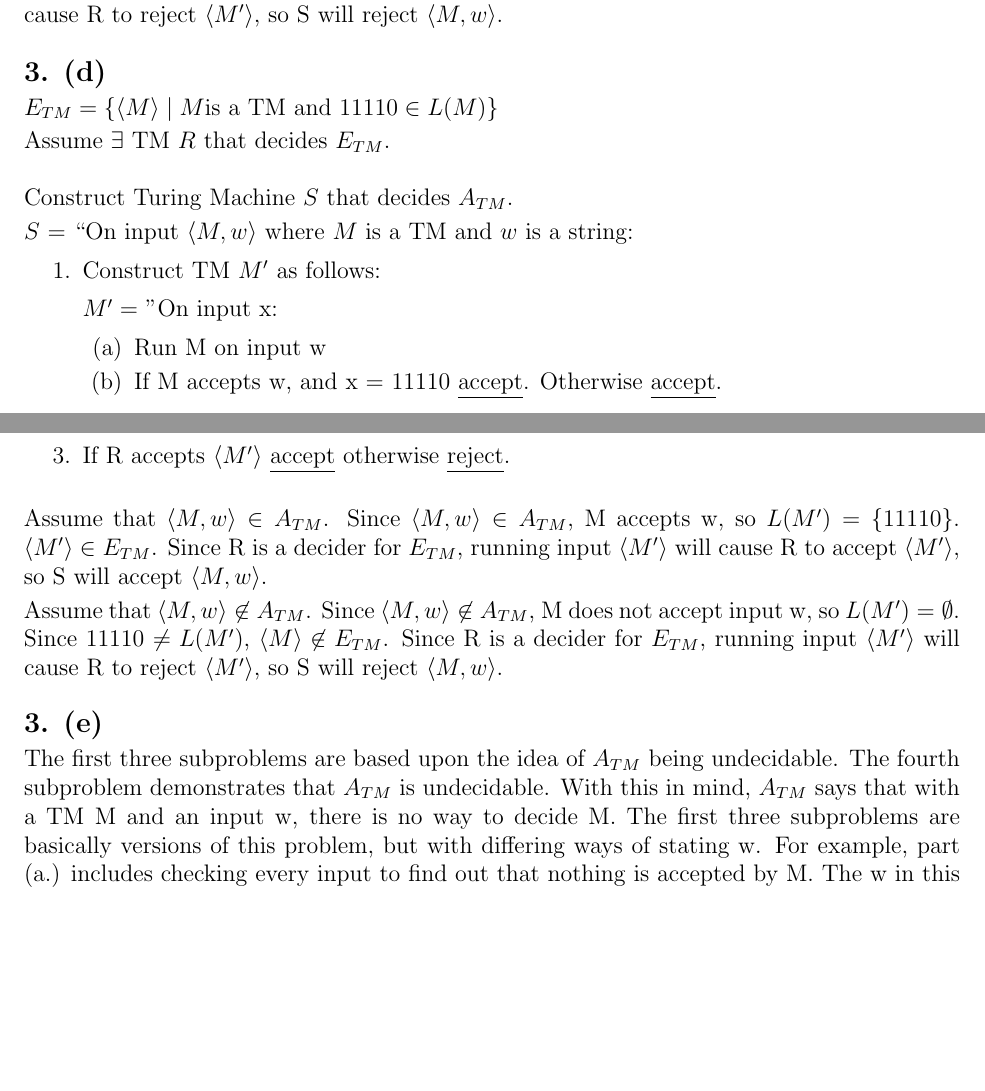
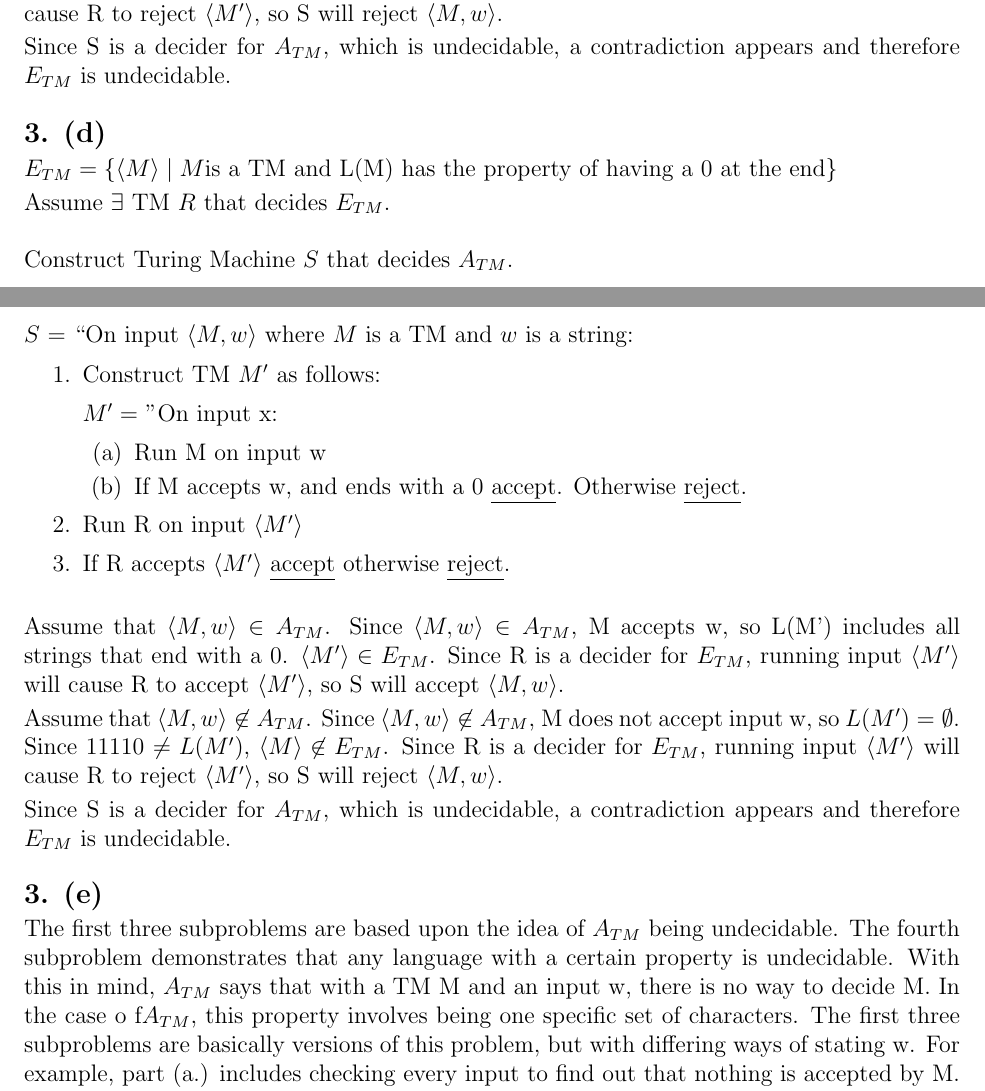
Before and after one commit to varughese/CS1511, a LaTeX document (Jan16/jan16.tex): two parts of pages 2 and 3 of 3, joined at a grey line, cut so that both start at the same text, the shorter picture padded with empty space. Compiled offline with pdfLaTeX.

Commit message:
Hopefully final changes, adding my version of 3d

```diff
--- a/Jan16/jan16.tex
+++ b/Jan16/jan16.tex
@@ -130,12 +134,15 @@ Assume that $\langle M, w \rangle \in A_{TM}$.  Since $\langle M, w \rangle \in
 
 Assume that $\langle M, w \rangle \not\in A_{TM} $.  Since $\langle M, w \rangle \not\in A_{TM} $, M does not accept input w, so $L(M') = \emptyset $. Since 11110 $ \neq L(M')$, $\langle M \rangle \not\in E_{TM}$. Since R is a decider for $E_{TM}$, running input $\langle M' \rangle$ will cause R to reject $\langle M' \rangle $, so S will reject  $\langle M, w \rangle$.
 
-%%%%%%%%%%%%%%%%%%% 3d
+Since S is a decider for $A_{TM}$, which is undecidable, a contradiction appears and therefore $E_{TM}$ is undecidable.
+
+
+  %%%%%%%%%%%%%%%%%% 3d
 
 \vskip 1.1em
 {\large \textbf{3. (d) }}
 
-$ E_{TM} = \{ \langle M \rangle \mid M \text{is a TM and 11110} \in L(M)\} $
+$ E_{TM} = \{ \langle M \rangle \mid M \text{is a TM and L(M) has the property of having a 0 at the end}\} $
 
 
 Assume $\exists$ TM $R$ that decides $E_{TM}$.
@@ -151,7 +158,7 @@ $S$ = ``On input $\langle M, w \rangle$ where $M$ is a TM and $w$ is a string:
 $M' = $ "On input x:
 \begin{enumerate}[topsep=0pt,itemsep=0pt]
 \item Run M on input w
-\item If M accepts w, and x = 11110 \underline{accept}. Otherwise \underline{accept}.
+\item If M accepts w, and ends with a 0 \underline{accept}. Otherwise \underline{reject}.
 \end{enumerate}
 \item Run R on input $\langle M' \rangle$
 \item If R  accepts $\langle M' \rangle$ \underline{accept} otherwise \underline{reject}.
@@ -159,18 +166,23 @@ $M' = $ "On input x:
 
 \vskip 1em
 
-Assume that $\langle M, w \rangle \in A_{TM}$.  Since $\langle M, w \rangle \in A_{TM}$, M accepts w, so $L(M') = \{ 11110 \}$.  $\langle M' \rangle \in E_{TM}$. Since R is a decider for $E_{TM}$, running input $\langle M' \rangle$ will cause R to accept $\langle M' \rangle$, so S will accept  $\langle M, w \rangle$.
+Assume that $\langle M, w \rangle \in A_{TM}$.  Since $\langle M, w \rangle \in A_{TM}$, M accepts w, so L(M') includes all strings that end with a 0.  $\langle M' \rangle \in E_{TM}$. Since R is a decider for $E_{TM}$, running input $\langle M' \rangle$ will cause R to accept $\langle M' \rangle$, so S will accept  $\langle M, w \rangle$.
 
 Assume that $\langle M, w \rangle \not\in A_{TM} $.  Since $\langle M, w \rangle \not\in A_{TM} $, M does not accept input w, so $L(M') = \emptyset $. Since 11110 $ \neq L(M')$, $\langle M \rangle \not\in E_{TM}$. Since R is a decider for $E_{TM}$, running input $\langle M' \rangle$ will cause R to reject $\langle M' \rangle $, so S will reject  $\langle M, w \rangle$.
 
+Since S is a decider for $A_{TM}$, which is undecidable, a contradiction appears and therefore $E_{TM}$ is undecidable.
+
+
+ %%%%%%%%%%%%%%%%%% 3e
 
  \vskip 1em
 {\large \textbf{3. (e) }}
 
- The first three subproblems are based upon the idea of $A_{TM}$ being undecidable. The fourth subproblem demonstrates that $A_{TM}$ is undecidable. With this in mind, $A_{TM}$ says that with a TM M and an input w, there is no way to decide M. The first three subproblems are basically versions of this problem, but with differing ways of stating w. For example, part (a.) includes checking every input to find out that nothing is accepted by M. The w in this case would be each string that is checked. The same goes for part (c.), where the problem involves checking if all strings in the language have the property of including the string 11110. Just like the fourth subproblem, checking for this property of strings in the language is undecidable. Thus, these subproblems are rooted in the fourth subproblem.
+ The first three subproblems are based upon the idea of $A_{TM}$ being undecidable. The fourth subproblem demonstrates that any language with a certain property is undecidable. With this in mind, $A_{TM}$ says that with a TM M and an input w, there is no way to decide M. In the case o f$A_{TM}$, this property involves being one specific set of characters. The first three subproblems are basically versions of this problem, but with differing ways of stating w. For example, part (a.) includes checking every input to find out that nothing is accepted by M. The w in this case would be each string that is checked. The same goes for part (c.), where the problem involves checking if all strings in the language have the property of including the string 11110. Just like the fourth subproblem, checking for this property of strings in the language is undecidable. Thus, these subproblems are rooted in the fourth subproblem.
 
  \vskip 1em
 
+ %%%%%%%%%%%%%%%%% 4
 
 {\large \textbf{4 }}
 
```
Also changed, not shown: Jan16/jan16.pdf, Jan16/jan16.tex (12 more changed lines).
